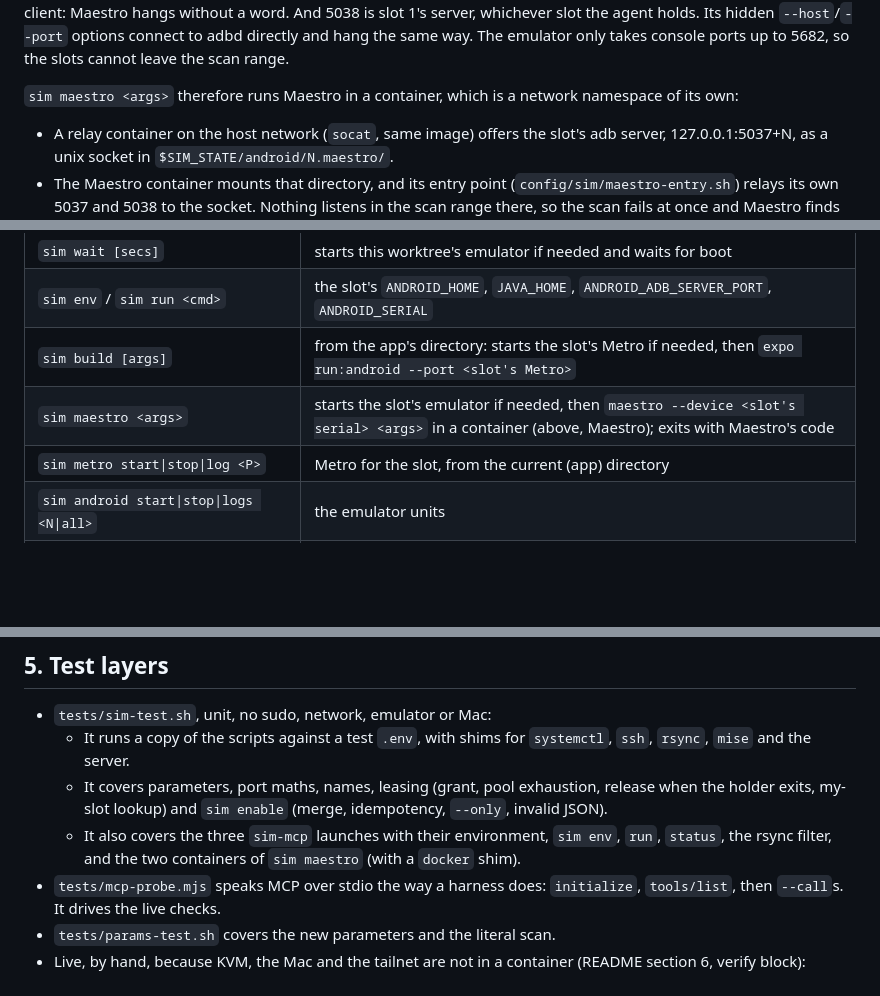
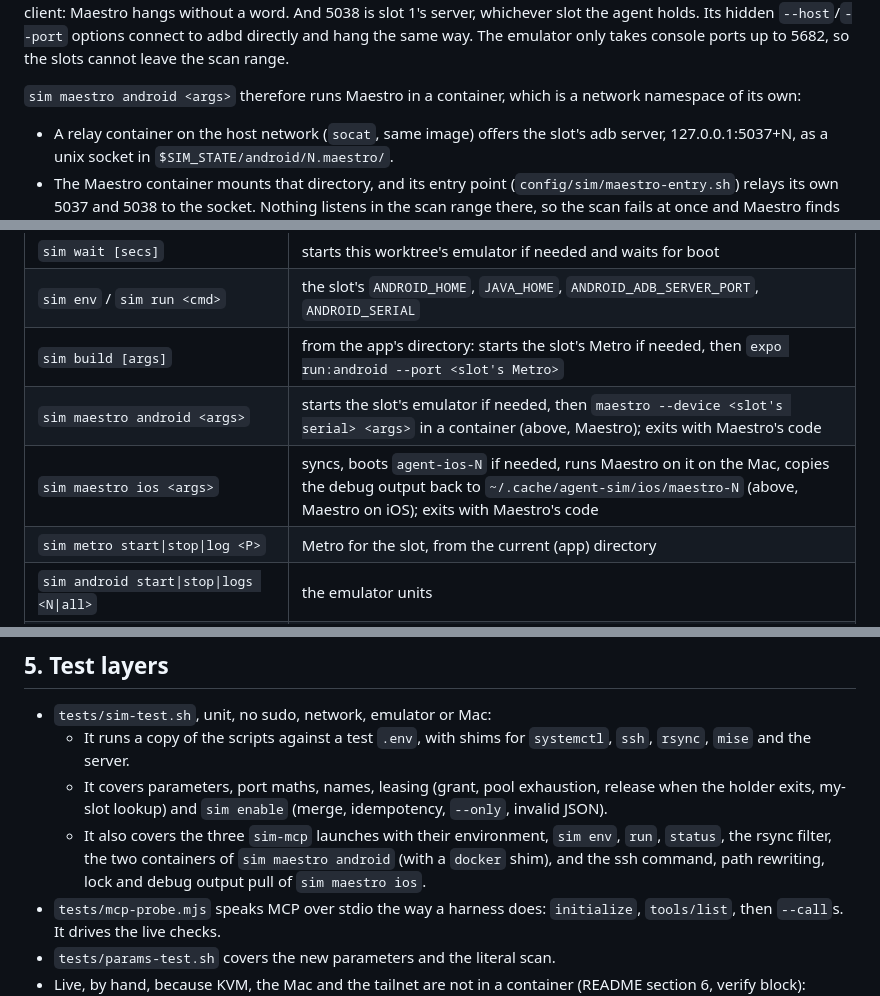
Before and after one commit to kylenguyen/agentic-framework, a Markdown page: docs/simulators-plan.md, 3 parts joined by grey strips. Drawn GitHub-style; blank space fills up the shorter version.

```diff
--- a/docs/simulators-plan.md
+++ b/docs/simulators-plan.md
@@ -103,7 +103,7 @@ client: Maestro hangs without a word. And 5038 is slot 1's server, whichever slo
 `--host`/`--port` options connect to adbd directly and hang the same way. The emulator only takes console ports up to
 5682, so the slots cannot leave the scan range.
 
-`sim maestro <args>` therefore runs Maestro in a container, which is a network namespace of its own:
+`sim maestro android <args>` therefore runs Maestro in a container, which is a network namespace of its own:
 - A relay container on the host network (`socat`, same image) offers the slot's adb server, 127.0.0.1:5037+N, as a
   unix socket in `$SIM_STATE/android/N.maestro/`.
 - The Maestro container mounts that directory, and its entry point (`config/sim/maestro-entry.sh`) relays its own
@@ -150,7 +181,8 @@ and for Maestro `MAESTRO_CLI_NO_ANALYTICS=1`.
 | `sim wait [secs]` | starts this worktree's emulator if needed and waits for boot |
 | `sim env` / `sim run <cmd>` | the slot's `ANDROID_HOME`, `JAVA_HOME`, `ANDROID_ADB_SERVER_PORT`, `ANDROID_SERIAL` |
 | `sim build [args]` | from the app's directory: starts the slot's Metro if needed, then `expo run:android --port <slot's Metro>` |
-| `sim maestro <args>` | starts the slot's emulator if needed, then `maestro --device <slot's serial> <args>` in a container (above, Maestro); exits with Maestro's code |
+| `sim maestro android <args>` | starts the slot's emulator if needed, then `maestro --device <slot's serial> <args>` in a container (above, Maestro); exits with Maestro's code |
+| `sim maestro ios <args>` | syncs, boots `agent-ios-N` if needed, runs Maestro on it on the Mac, copies the debug output back to `~/.cache/agent-sim/ios/maestro-N` (above, Maestro on iOS); exits with Maestro's code |
 | `sim metro start\|stop\|log <P>` | Metro for the slot, from the current (app) directory |
 | `sim android start\|stop\|logs <N\|all>` | the emulator units |
 | `sim ios start\|stop <N\|all>` | boot (and wait) or shut down `agent-ios-N` on the Mac |
@@ -164,7 +196,8 @@ Exit codes: 0 done, 1 failed (message on stderr), 2 usage.
   - It runs a copy of the scripts against a test `.env`, with shims for `systemctl`, `ssh`, `rsync`, `mise` and the server.
   - It covers parameters, port maths, names, leasing (grant, pool exhaustion, release when the holder exits, my-slot lookup) and `sim enable` (merge, idempotency, `--only`, invalid JSON).
   - It also covers the three `sim-mcp` launches with their environment, `sim env`, `run`, `status`, the rsync filter,
-    and the two containers of `sim maestro` (with a `docker` shim).
+    the two containers of `sim maestro android` (with a `docker` shim), and the ssh command, path rewriting, lock and
+    debug output pull of `sim maestro ios`.
 - `tests/mcp-probe.mjs` speaks MCP over stdio the way a harness does: `initialize`, `tools/list`, then `--call`s. It drives the live checks.
 - `tests/params-test.sh` covers the new parameters and the literal scan.
 - Live, by hand, because KVM, the Mac and the tailnet are not in a container (README section 6, verify block):
```
Also changed, not shown: other parts of docs/simulators-plan.md (+33 -2 lines), README.md (+7 -4 lines), docs/sim-maestro-ios-plan.md (+2 -1 lines).
